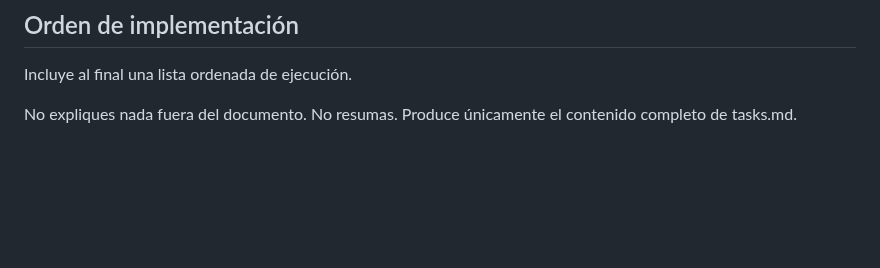
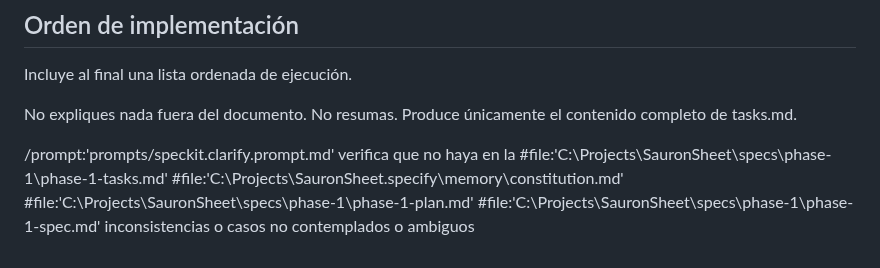
Before and after one commit to WarcryMaster/SauronSheet, a Markdown page: README.md, the part around the change. Drawn GitHub-style; blank space fills up the shorter version.

Commit message:
phase 1 tasks clarify

```diff
--- a/README.md
+++ b/README.md
@@ -561,3 +561,5 @@ Incluye al final una lista ordenada de ejecución.
 No expliques nada fuera del documento.
 No resumas.
 Produce únicamente el contenido completo de tasks.md.
+
+/prompt:'prompts/speckit.clarify.prompt.md' verifica que no haya en la #file:'C:\Projects\SauronSheet\specs\phase-1\phase-1-tasks.md'  #file:'C:\Projects\SauronSheet\.specify\memory\constitution.md'  #file:'C:\Projects\SauronSheet\specs\phase-1\phase-1-plan.md' #file:'C:\Projects\SauronSheet\specs\phase-1\phase-1-spec.md' inconsistencias o casos no contemplados o ambiguos
```
Also changed, not shown: specs/phase-1/phase-1-tasks.md (+129 -100 lines).
